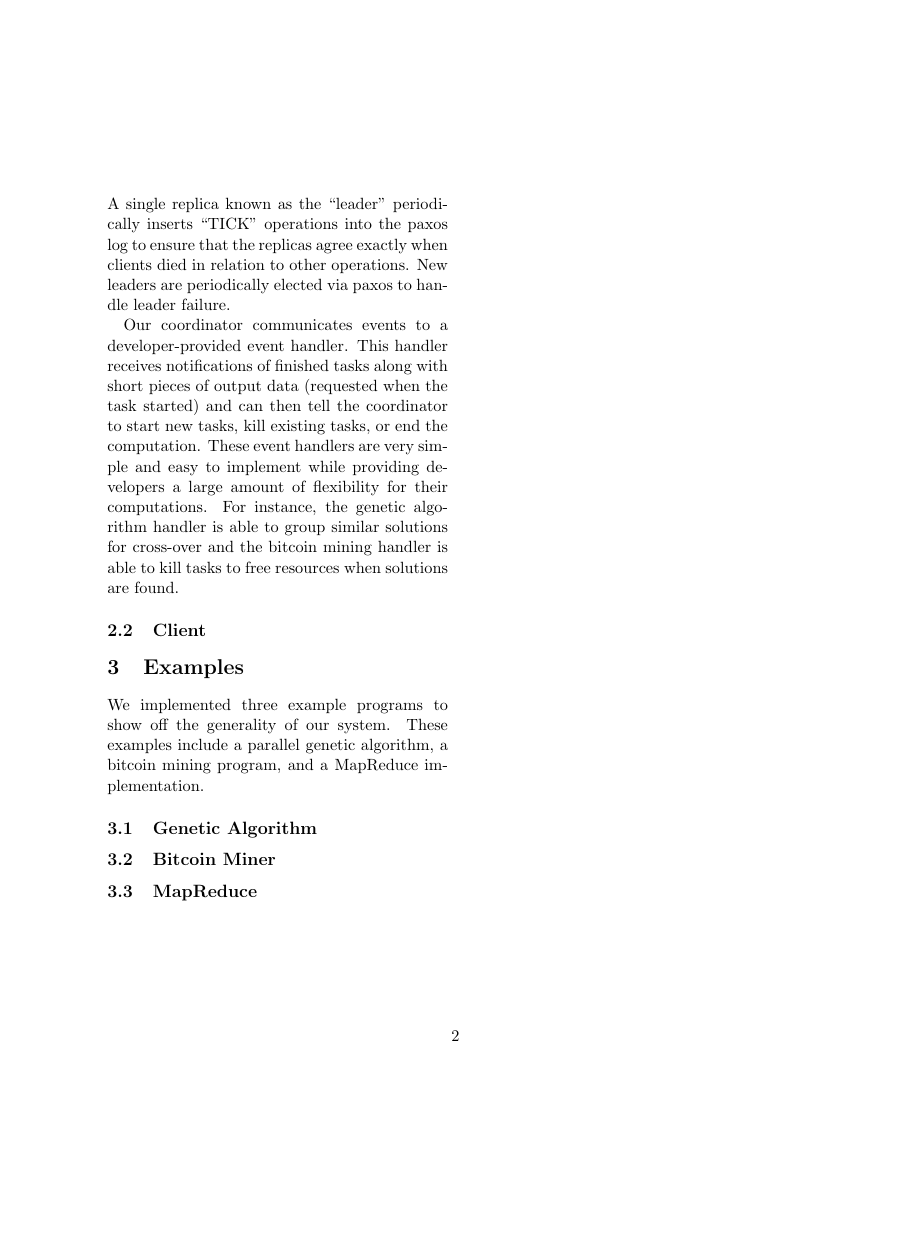
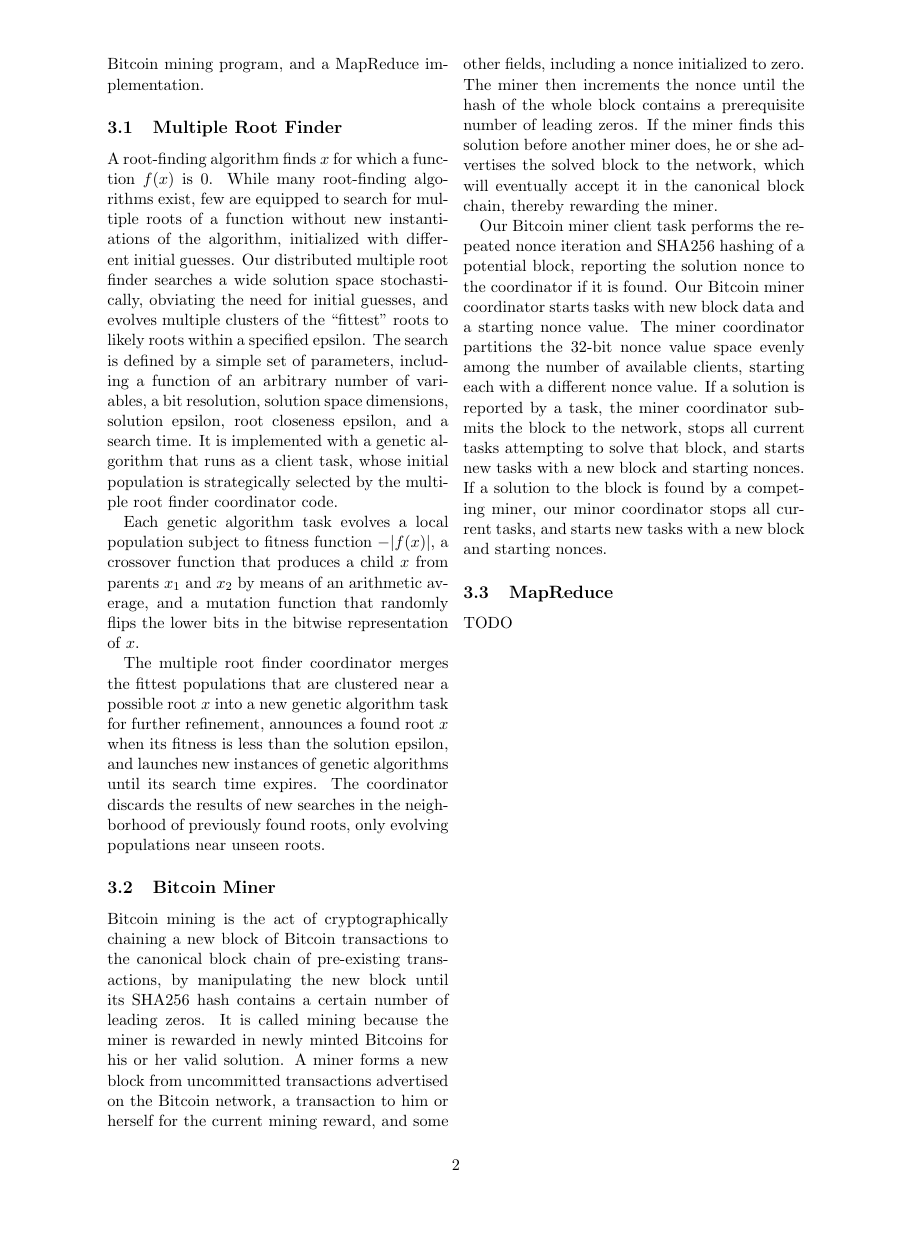
Before and after one commit to alect/TaskSprint, a LaTeX document (doc/writeup.tex): page 2 of 2, the shorter picture padded with empty space. Compiled offline with pdfLaTeX.

Commit message:
Added root finder and bitcoin miner examples to writeup

```diff
--- a/doc/writeup.tex
+++ b/doc/writeup.tex
@@ -1,5 +1,7 @@
 \documentclass [11pt, twocolumn] {article}
-
+%\usepackage[small, compact]{titlesec}
+\usepackage[vmargin=0.5in,hmargin=1in]{geometry}
+\usepackage{amsmath}
 
 \begin{document}
 
@@ -26,18 +28,32 @@ The coordinator is a paxos-replicated event-driven server that handles assignmen
 
 When a client hasn't queried the coordinator during a certain period of time, the coordinator marks the client as dead and reassigns its tasks. A single replica known as the ``leader'' periodically inserts ``TICK'' operations into the paxos log to ensure that the replicas agree exactly when clients died in relation to other operations. New leaders are periodically elected via paxos to handle leader failure.
 
-Our coordinator communicates events to a developer-provided event handler. This handler receives notifications of finished tasks along with short pieces of output data (requested when the task started) and can then tell the coordinator to start new tasks, kill existing tasks, or end the computation. These event handlers are very simple and easy to implement while providing developers a large amount of flexibility for their computations. For instance, the genetic algorithm handler is able to group similar solutions for cross-over and the bitcoin mining handler is able to kill tasks to free resources when solutions are found.
+Our coordinator communicates events to a developer-provided event handler. This handler receives notifications of finished tasks along with short pieces of output data (requested when the task started) and can then tell the coordinator to start new tasks, kill existing tasks, or end the computation. These event handlers are very simple and easy to implement while providing developers a large amount of flexibility for their computations. For instance, the genetic algorithm handler is able to group similar solutions for cross-over and the Bitcoin mining handler is able to kill tasks to free resources when solutions are found.
 
 \subsection {Client}
 
 \section {Examples}
 
-We implemented three example programs to show off the generality of our system. These examples include a parallel genetic algorithm, a bitcoin mining program, and a MapReduce implementation.
+We implemented three example programs to show off the generality of our system. These examples include a parallel genetic algorithm, a Bitcoin mining program, and a MapReduce implementation.
 
-\subsection {Genetic Algorithm}
+\subsection {Multiple Root Finder}
+
+\newcommand{\abs}[1]{\lvert{#1}\rvert}
+
+A root-finding algorithm finds $x$ for which a function $f(x)$ is 0. While many root-finding algorithms exist, few are equipped to search for multiple roots of a function without new instantiations of the algorithm, initialized with different initial guesses. Our distributed multiple root finder searches a wide solution space stochastically, obviating the need for initial guesses, and evolves multiple clusters of the ``fittest" roots to likely roots within a specified epsilon. The search is defined by a simple set of parameters, including a function of an arbitrary number of variables, a bit resolution, solution space dimensions, solution epsilon, root closeness epsilon, and a search time. It is implemented with a genetic algorithm that runs as a client task, whose initial population is strategically selected by the multiple root finder coordinator code.
+
+Each genetic algorithm task evolves a local population subject to fitness function $-\abs{f(x)}$, a crossover function that produces a child $x$ from parents $x_1$ and $x_2$ by means of an arithmetic average, and a mutation function that randomly flips the lower bits in the bitwise representation of $x$.
+
+The multiple root finder coordinator merges the fittest populations that are clustered near a possible root $x$ into a new genetic algorithm task for further refinement, announces a found root $x$ when its fitness is less than the solution epsilon, and launches new instances of genetic algorithms until its search time expires. The coordinator discards the results of new searches in the neighborhood of previously found roots, only evolving populations near unseen roots.
 
 \subsection {Bitcoin Miner}
 
+Bitcoin mining is the act of cryptographically chaining a new block of Bitcoin transactions to the canonical block chain of pre-existing transactions, by manipulating the new block until its SHA256 hash contains a certain number of leading zeros. It is called mining because the miner is rewarded in newly minted Bitcoins for his or her valid solution. A miner forms a new block from uncommitted transactions advertised on the Bitcoin network, a transaction to him or herself for the current mining reward, and some other fields, including a nonce initialized to zero. The miner then increments the nonce until the hash of the whole block contains a prerequisite number of leading zeros. If the miner finds this solution before another miner does, he or she advertises the solved block to the network, which will eventually accept it in the canonical block chain, thereby rewarding the miner.
+
+Our Bitcoin miner client task performs the repeated nonce iteration and SHA256 hashing of a potential block, reporting the solution nonce to the coordinator if it is found. Our Bitcoin miner coordinator starts tasks with new block data and a starting nonce value. The miner coordinator partitions the 32-bit nonce value space evenly among the number of available clients, starting each with a different nonce value. If a solution is reported by a task, the miner coordinator submits the block to the network, stops all current tasks attempting to solve that block, and starts new tasks with a new block and starting nonces. If a solution to the block is found by a competing miner, our minor coordinator stops all current tasks, and starts new tasks with a new block and starting nonces.
+
 \subsection {MapReduce}
 
+TODO
+
 \end{document}
```
